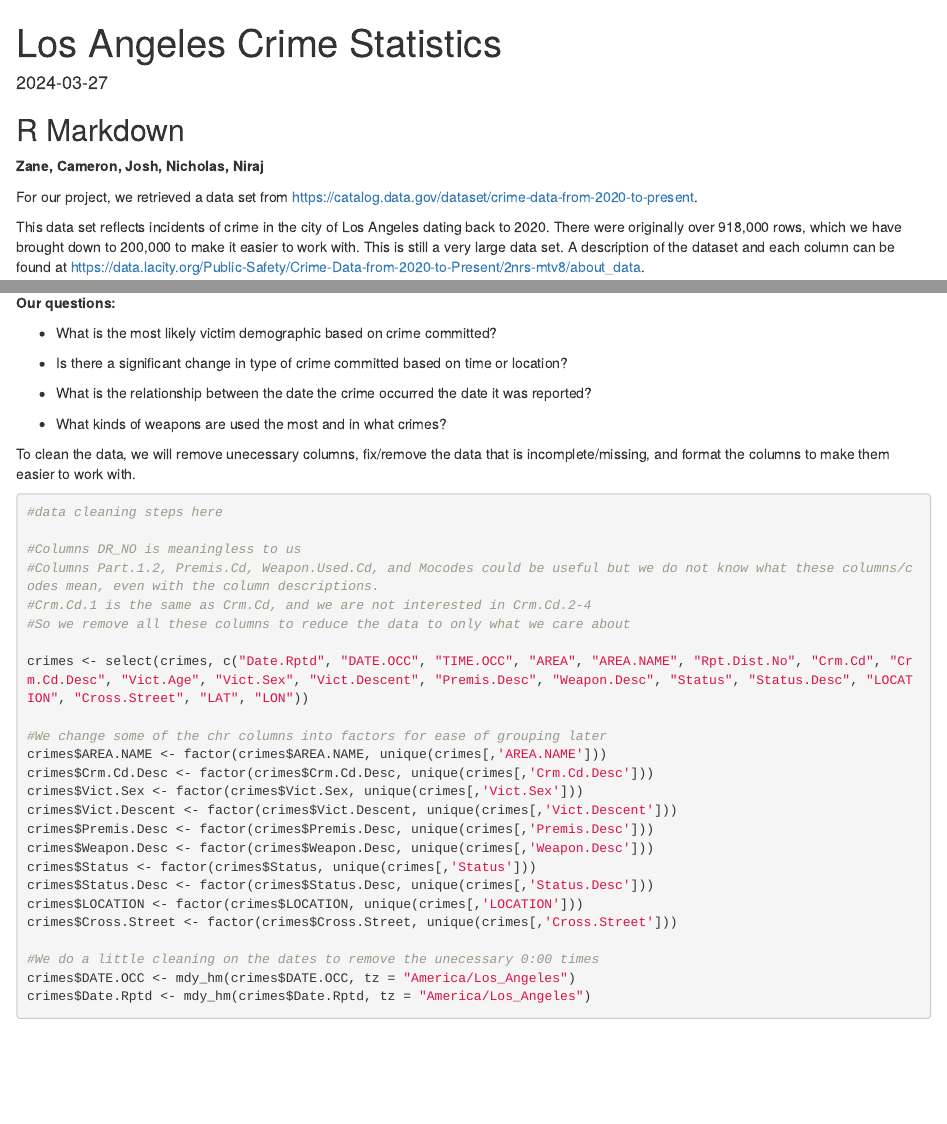
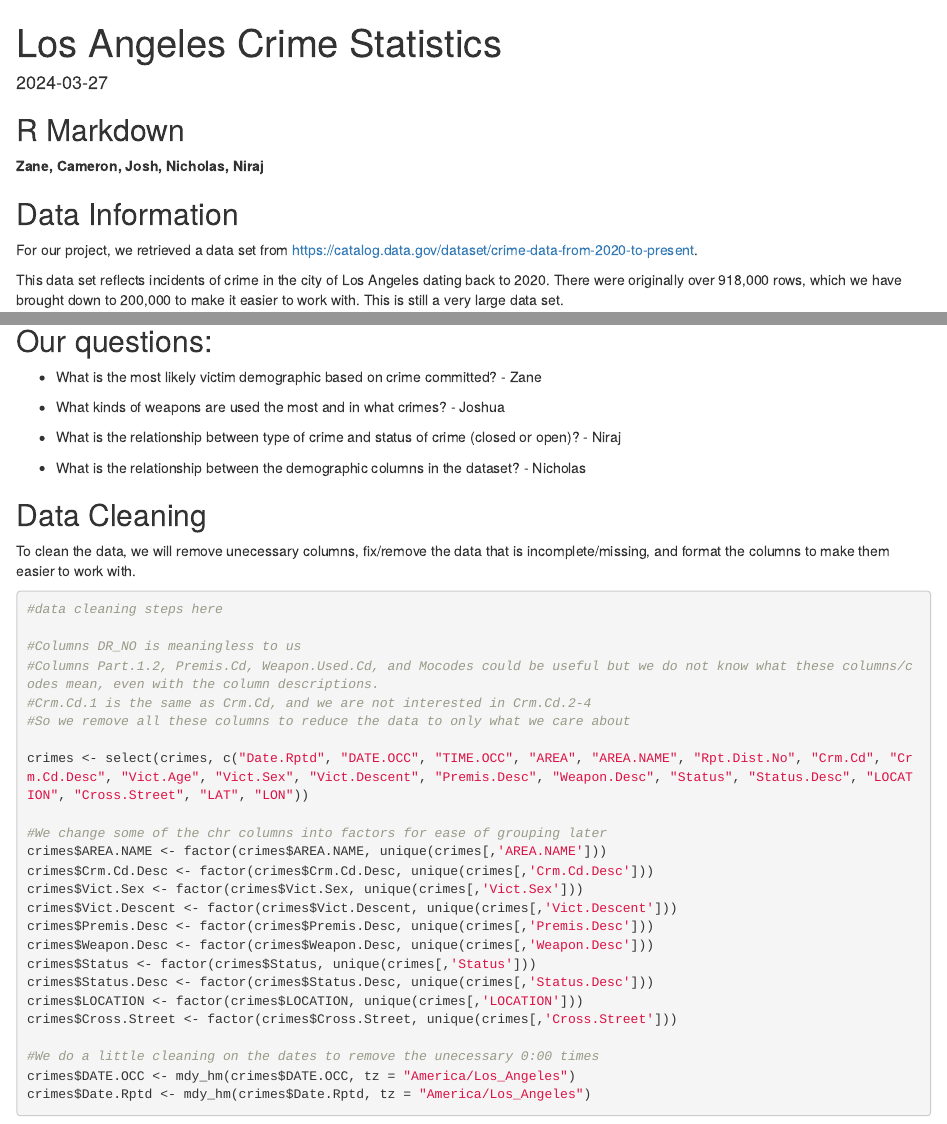
Before and after one commit to ZaneE5/ds202finalproject, an R Markdown document (finalproject.Rmd): the page in a window 1100 px wide, from its top, and a second part further down, joined at a grey line. The pictures show the output file finalproject.html that the author committed with the source, opened offline.

Commit message:
Setting up framework

````diff
--- a/finalproject.Rmd
+++ b/finalproject.Rmd
@@ -12,9 +12,12 @@
 
 **Zane, Cameron, Josh, Nicholas, Niraj**
 
+
+## Data Information
+
 For our project, we retrieved a data set from https://catalog.data.gov/dataset/crime-data-from-2020-to-present.
 
-This data set reflects incidents of crime in the city of Los Angeles dating back to 2020. There were originally over 918,000 rows, which we have brought down to 200,000 to make it easier to work with. This is still a very large data set. A description of the dataset and each column can be found at https://data.lacity.org/Public-Safety/Crime-Data-from-2020-to-Present/2nrs-mtv8/about_data.
+This data set reflects incidents of crime in the city of Los Angeles dating back to 2020. There were originally over 918,000 rows, which we have brought down to 200,000 to make it easier to work with. This is still a very large data set.
 
 ```{r max.print=10}
 library(dplyr)
@@ -25,16 +28,26 @@
 crimes %>% head()
 ```
 
-**Our questions:**
+A description of the dataset and each column can be found at https://data.lacity.org/Public-Safety/Crime-Data-from-2020-to-Present/2nrs-mtv8/about_data. The variables in the dataset are as follows:
 
-- What is the most likely victim demographic based on crime committed?
+- variable 1: ...
 
-- Is there a significant change in type of crime committed based on time or location?
+- variable 2: ...
 
-- What is the relationship between the date the crime occurred the date it was reported?
+- ...
 
-- What kinds of weapons are used the most and in what crimes?
+## Our questions:
 
+- What is the most likely victim demographic based on crime committed? - Zane
+
+- What kinds of weapons are used the most and in what crimes? - Joshua
+
+- What is the relationship between type of crime and status of crime (closed or open)? - Niraj
+
+- What is the relationship between the demographic columns in the dataset? - Nicholas
+
+
+## Data Cleaning
 
 To clean the data, we will remove unecessary columns, fix/remove the data that is incomplete/missing, and format the columns to make them easier to work with.
 
````
Also changed, not shown: finalproject.html, finalproject.Rmd (16 more changed lines), 2 other files.
